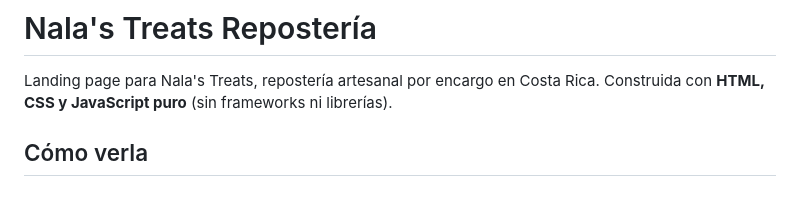
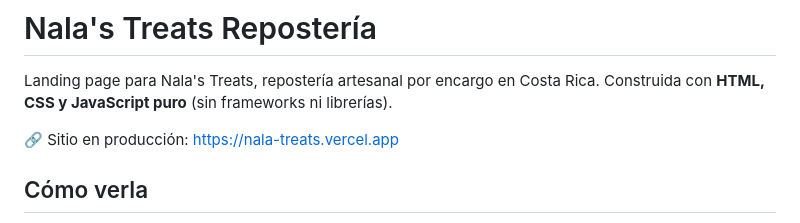
Before and after one commit to Alonso0099/nala-treats, a Markdown page: README.md, the part around the change. Rendered like a GitHub page; blank space fills up the shorter version.

Commit message:
Add production URL to README

```diff
--- a/README.md
+++ b/README.md
@@ -2,6 +2,8 @@
 
 Landing page para Nala's Treats, repostería artesanal por encargo en Costa Rica.
 Construida con **HTML, CSS y JavaScript puro** (sin frameworks ni librerías).
+
+🔗 Sitio en producción: https://nala-treats.vercel.app
 
 ## Cómo verla
 
```
